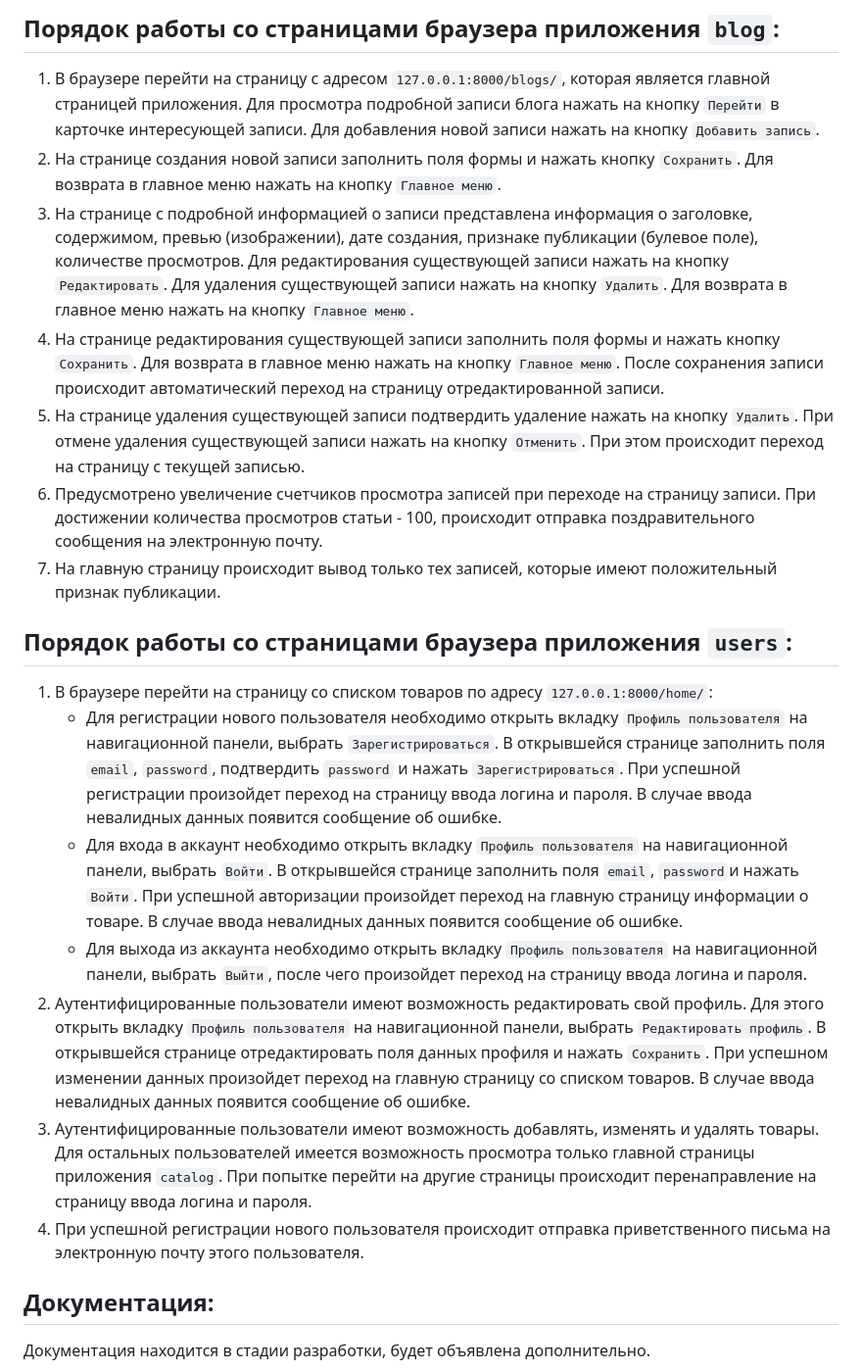
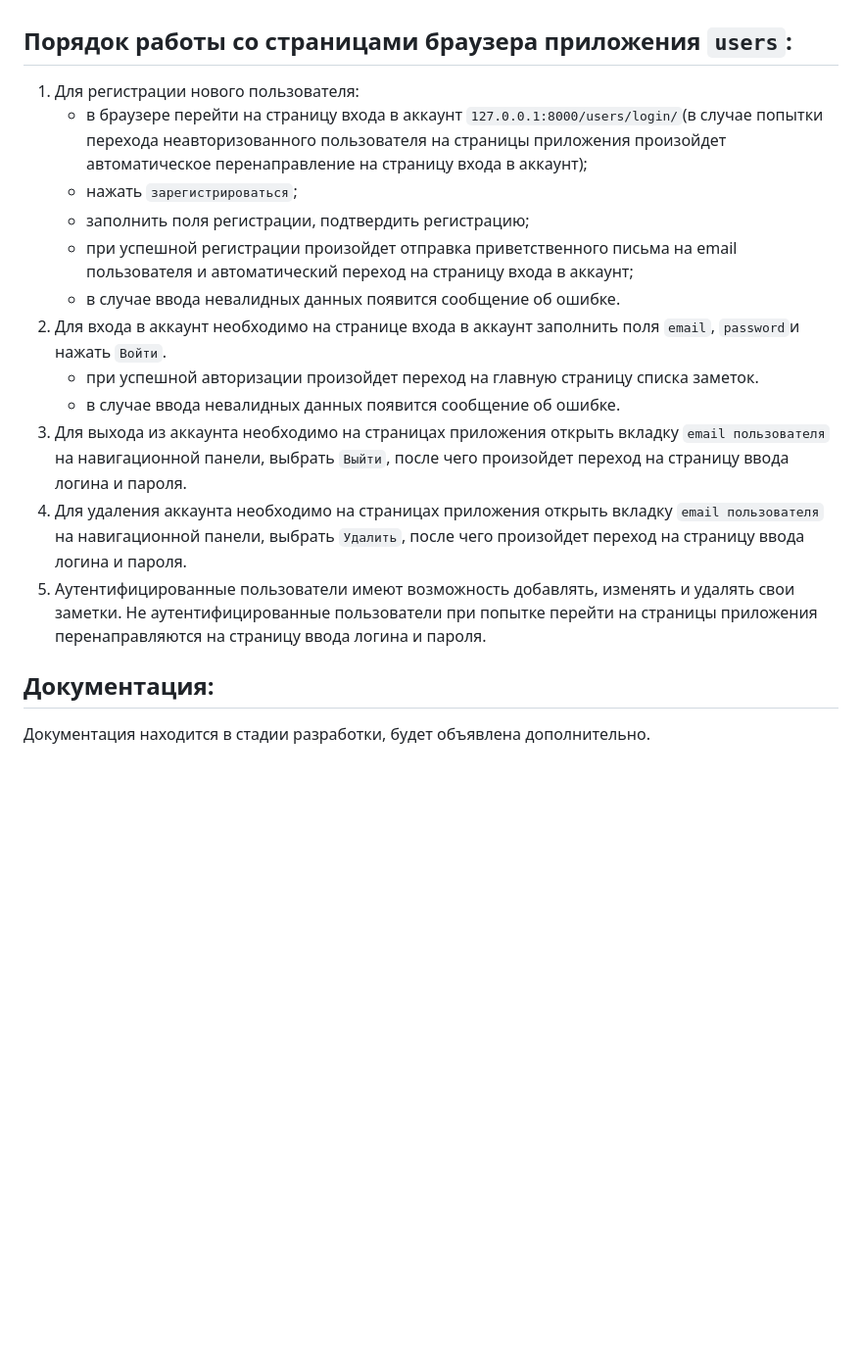
Before and after one commit to ViktorPilot/new_diary, a Markdown page: README.md, the part around one of its changes. Shown at 98% size. Drawn GitHub-style; blank space fills up the shorter version.

```diff
--- a/README.md
+++ b/README.md
@@ -64,49 +54,26 @@
 
-## Порядок работы со страницами браузера приложения `blog`:
-
-1. В браузере перейти на страницу с адресом `127.0.0.1:8000/blogs/`, которая является главной страницей приложения.
-Для просмотра подробной записи блога нажать на кнопку `Перейти` в карточке интересующей записи.
-Для добавления новой записи нажать на кнопку `Добавить запись`.
-2. На странице создания новой записи заполнить поля формы и нажать кнопку `Сохранить`.
-Для возврата в главное меню нажать на кнопку `Главное меню`.
-3. На странице с подробной информацией о записи представлена информация о заголовке, содержимом, превью (изображении),
-дате создания, признаке публикации (булевое поле), количестве просмотров.
-Для редактирования существующей записи нажать на кнопку `Редактировать`.
-Для удаления существующей записи нажать на кнопку `Удалить`.
-Для возврата в главное меню нажать на кнопку `Главное меню`.
-4. На странице редактирования существующей записи заполнить поля формы и нажать кнопку `Сохранить`.
-Для возврата в главное меню нажать на кнопку `Главное меню`.
-После сохранения записи происходит автоматический переход на страницу отредактированной записи.
-5. На странице удаления существующей записи подтвердить удаление нажать на кнопку `Удалить`.
-При отмене удаления существующей записи нажать на кнопку `Отменить`.
-При этом происходит переход на страницу с текущей записью.
-6. Предусмотрено увеличение счетчиков просмотра записей при переходе на страницу записи.
-При достижении количества просмотров статьи - 100, происходит отправка поздравительного сообщения на электронную почту.
-7. На главную страницу происходит вывод только тех записей, которые имеют положительный признак публикации.
 
 ## Порядок работы со страницами браузера приложения `users`:
 
-1. В браузере перейти на страницу со списком товаров по адресу `127.0.0.1:8000/home/`:
-   + Для регистрации нового пользователя необходимо открыть вкладку `Профиль пользователя` на навигационной панели,
-выбрать `Зарегистрироваться`. В открывшейся странице заполнить поля `email`, `password`, подтвердить `password`
-и нажать `Зарегистрироваться`. При успешной регистрации произойдет переход на страницу ввода логина и пароля.
-В случае ввода невалидных данных появится сообщение об ошибке.
-   + Для входа в аккаунт необходимо открыть вкладку `Профиль пользователя` на навигационной панели,
-выбрать `Войти`. В открывшейся странице заполнить поля `email`, `password`и нажать `Войти`. При успешной авторизации
-произойдет переход на главную страницу информации о товаре.
-В случае ввода невалидных данных появится сообщение об ошибке.
-   + Для выхода из аккаунта необходимо открыть вкладку `Профиль пользователя` на навигационной панели,
+1. Для регистрации нового пользователя:
+   + в браузере перейти на страницу входа в аккаунт `127.0.0.1:8000/users/login/`(в случае попытки перехода
+   неавторизованного пользователя на страницы приложения произойдет автоматическое перенаправление на страницу
+   входа в аккаунт);
+   + нажать `зарегистрироваться`;
+   + заполнить поля регистрации, подтвердить регистрацию;
+   + при успешной регистрации произойдет отправка приветственного письма на email пользователя и автоматический переход
+   на страницу входа в аккаунт;
+   + в случае ввода невалидных данных появится сообщение об ошибке.
+2. Для входа в аккаунт необходимо на странице входа в аккаунт заполнить поля `email`, `password`и нажать `Войти`.
+   + при успешной авторизации произойдет переход на главную страницу списка заметок.
+   + в случае ввода невалидных данных появится сообщение об ошибке.
+3. Для выхода из аккаунта необходимо на страницах приложения открыть вкладку `email пользователя` на навигационной панели,
 выбрать `Выйти`, после чего произойдет переход на страницу ввода логина и пароля.
-2. Аутентифицированные пользователи имеют возможность редактировать свой профиль. Для этого открыть вкладку
-`Профиль пользователя` на навигационной панели, выбрать `Редактировать профиль`. В открывшейся странице отредактировать
-поля данных профиля и нажать `Сохранить`. При успешном изменении данных произойдет переход на главную страницу со
-списком товаров.
-В случае ввода невалидных данных появится сообщение об ошибке.
-3. Аутентифицированные пользователи имеют возможность добавлять, изменять и удалять товары. Для остальных пользователей
-имеется возможность просмотра только главной страницы приложения `catalog`. При попытке перейти на другие страницы
-происходит перенаправление на страницу ввода логина и пароля.
-4. При успешной регистрации нового пользователя происходит отправка приветственного письма на электронную почту
-этого пользователя.
+4. Для удаления аккаунта необходимо на страницах приложения открыть вкладку `email пользователя` на навигационной панели,
+выбрать `Удалить`, после чего произойдет переход на страницу ввода логина и пароля.
+5. Аутентифицированные пользователи имеют возможность добавлять, изменять и удалять свои заметки. Не аутентифицированные
+пользователи при попытке перейти на страницы приложения перенаправляются на страницу ввода логина и пароля.
+
 
 ## Документация:
 
```
Also changed, not shown: other parts of README.md (+25 -35 lines).
